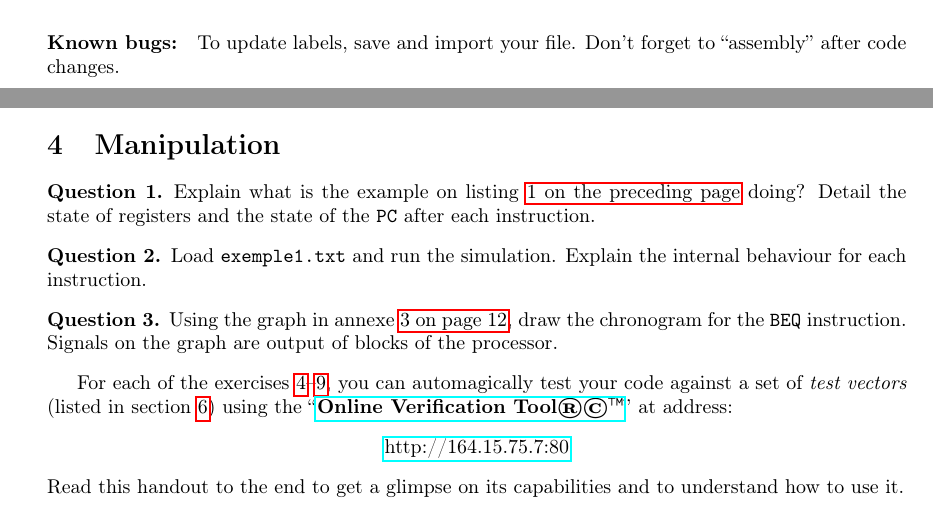
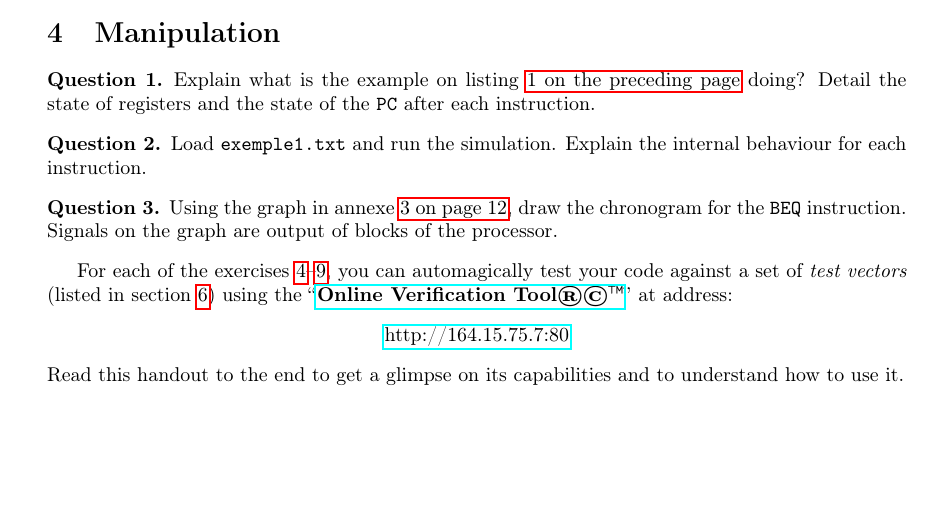
Before and after one commit to BEAMS-EE/ELECH473, a LaTeX document (Labo_RISC_1/elech473_risc_labo1.tex): two parts of pages 7 and 8 of 12 before the commit and part of page 8 of 12 after it, the two joined at a grey line, cut at the place of the change, the shorter picture padded with empty space. Compiled offline with pdfLaTeX.

Commit message:
[Labo1] known bug is not a bug.

```diff
--- a/Labo_RISC_1/elech473_risc_labo1.tex
+++ b/Labo_RISC_1/elech473_risc_labo1.tex
@@ -745,7 +745,6 @@ end: 		halt
 \end{lstlisting}
 %\label{code:asm}
 
-\paragraph{Known bugs:} To update labels, save and import your file. Don't forget to ``assembly'' after code changes.
 \newpage
 
 \section{Manipulation}
```
